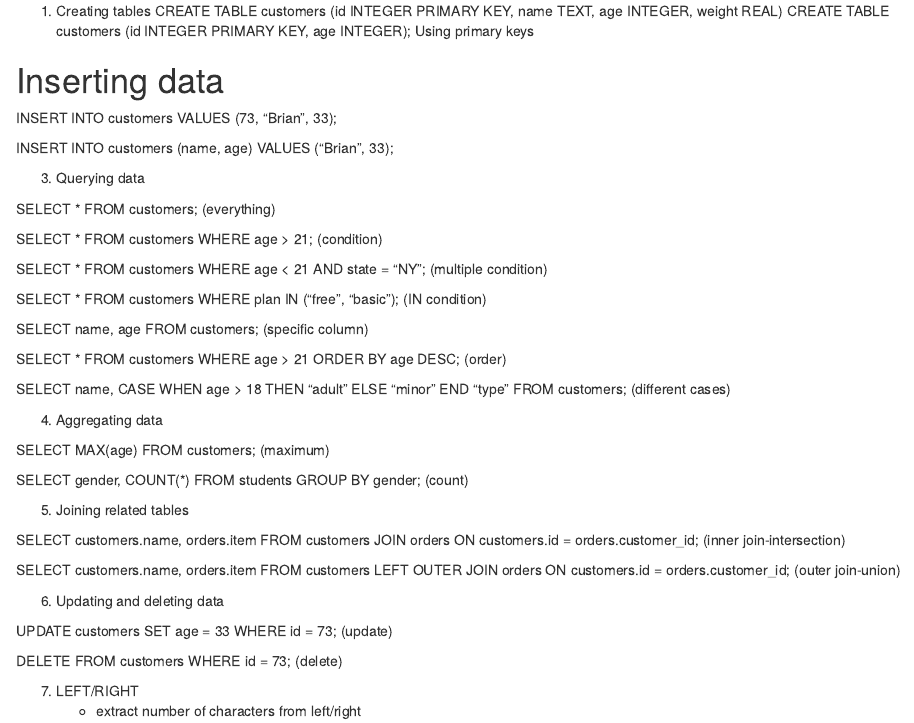
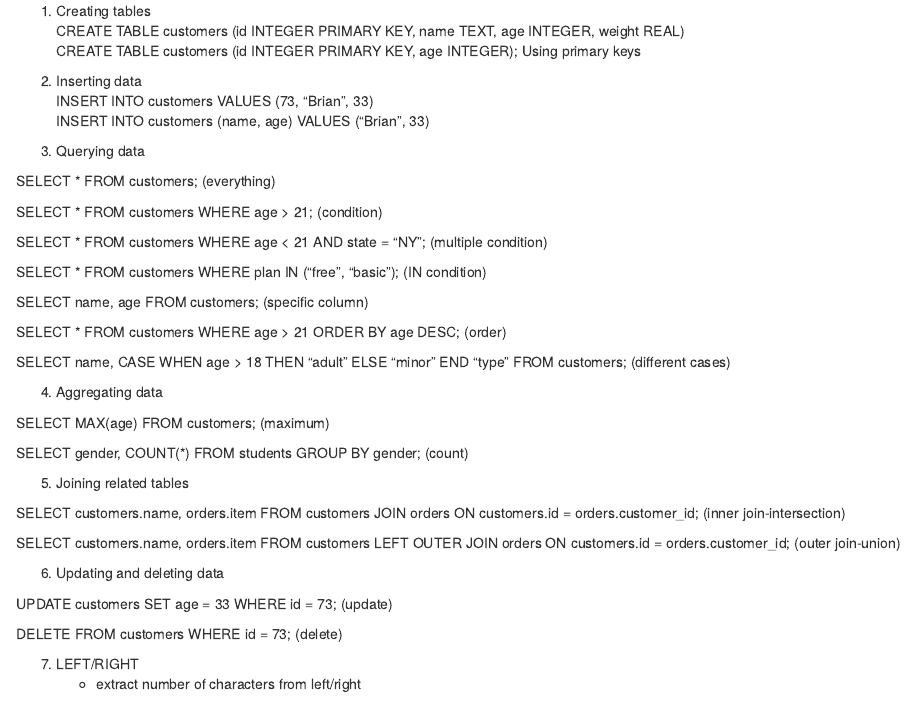
Before and after one commit to kennchin/SQL, an R Markdown document (FUNCTIONS.RMD): the page in a window 1100 px wide, from its top. Rendered offline with R 4.5, knitr and Pandoc, with nearby package versions.

Commit message:
Update FUNCTIONS.RMD

```diff
--- a/FUNCTIONS.RMD
+++ b/FUNCTIONS.RMD
@@ -2,11 +2,9 @@
    CREATE TABLE customers (id INTEGER PRIMARY KEY, name TEXT, age INTEGER, weight REAL)
    CREATE TABLE customers (id INTEGER PRIMARY KEY, age INTEGER); Using primary keys
 
-# Inserting data
-
-  INSERT INTO customers VALUES (73, "Brian", 33);
-
-  INSERT INTO customers (name, age) VALUES ("Brian", 33);
+2. Inserting data
+  INSERT INTO customers VALUES (73, "Brian", 33)
+  INSERT INTO customers (name, age) VALUES ("Brian", 33)
 
 3) Querying data
 
```
